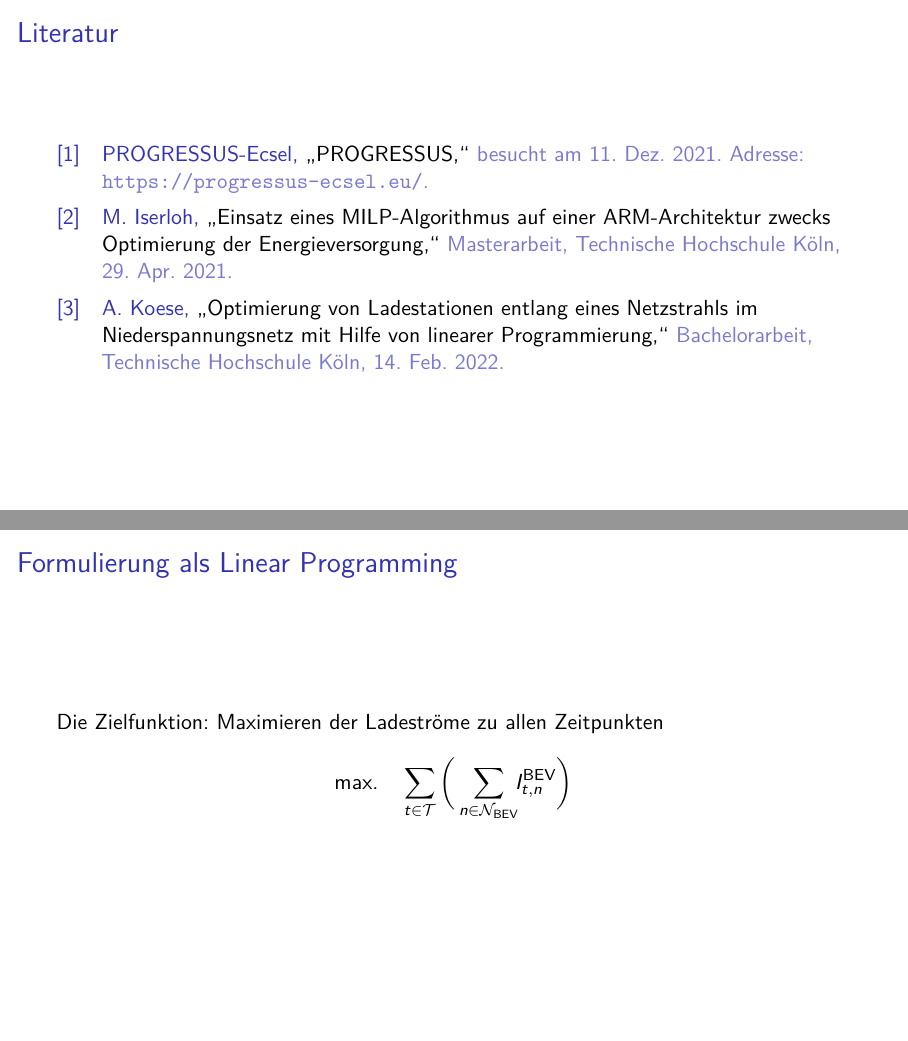
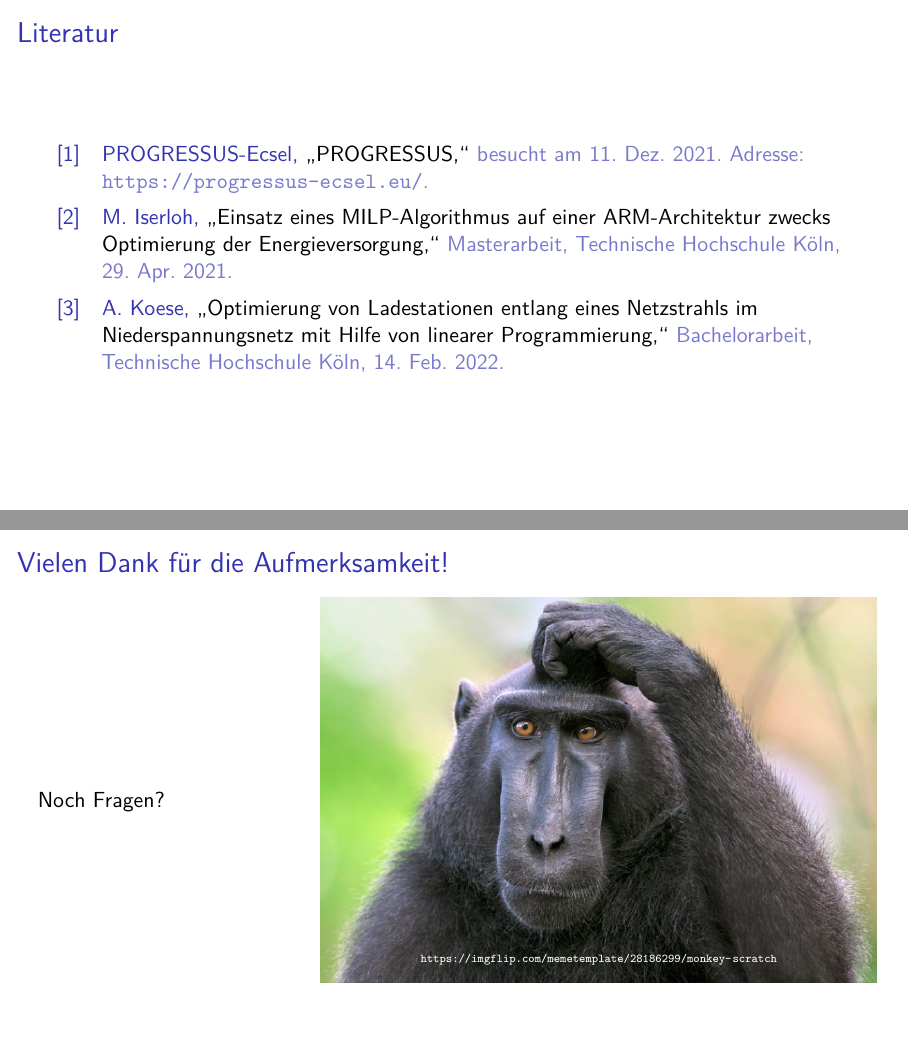
Before and after one commit to AndreGismo/Master-Kolloquium, LaTeX slides (Kolloquium.tex, which reads tikz-picz/scratching-monkey.tex): pages 38 and 39 of 39 before the commit and pages 38 and 39 of 40 after it, joined at a grey line. Compiled offline with LuaLaTeX; a LaTeX package or settings file that is missing is left out.

Commit message:
Präsentation weiter
Folien jetzt als appendix gemacht Außerdem lustigen Affe fürs Ende.

```diff
--- a/Kolloquium.tex
+++ b/Kolloquium.tex
@@ -546,13 +546,28 @@ gemeinsamen Netzzweig}
 \end{frame}
 
 
-\section{}
+\appendix
 \setbeamertemplate{footline}[default]
 \begin{withoutheadline}
 \begin{frame}[noframenumbering]{Literatur}
 	\printbibliography[heading=none]
 \end{frame}
 \end{withoutheadline}
+
+
+\begin{withoutheadline}
+\begin{frame}[noframenumbering]{Vielen Dank für die Aufmerksamkeit!}
+	\begin{columns}
+		\begin{column}{.3\textwidth}
+			Noch Fragen?
+		\end{column}
+		\begin{column}{.7\textwidth}
+			\input{tikz-picz/scratching-monkey}
+		\end{column}
+	\end{columns}
+\end{frame}
+\end{withoutheadline}
+
 
 \begin{withoutheadline}
 \begin{frame}[noframenumbering]{Formulierung als Linear Programming}
--- /dev/null
+++ b/tikz-picz/scratching-monkey.tex
@@ -0,0 +1,18 @@
+%%%%%%%%%%%%%%%%%%%%%%%%%%%%%%%%%%%%%%%%%%%%%%%%%%%%%%%%%%%%%%%%%%%%%%%%%%%%%%%
+% flow chart für das Funktionsprinzip der Software
+%%%%%%%%%%%%%%%%%%%%%%%%%%%%%%%%%%%%%%%%%%%%%%%%%%%%%%%%%%%%%%%%%%%%%%%%%%%%%%%
+
+\begin{tikzpicture}[
+	block/.style={
+		font=\tiny,
+		color=white,
+		align=left
+		}
+	]
+	\node (monkey) {%
+		\includegraphics[width=\textwidth]{Affe}
+	};
+
+	\node[block, below of=monkey, yshift=-2cm]
+	{\url{https://imgflip.com/memetemplate/28186299/monkey-scratch}};
+\end{tikzpicture}
```
Also changed, not shown: img/Affe.png (added).
